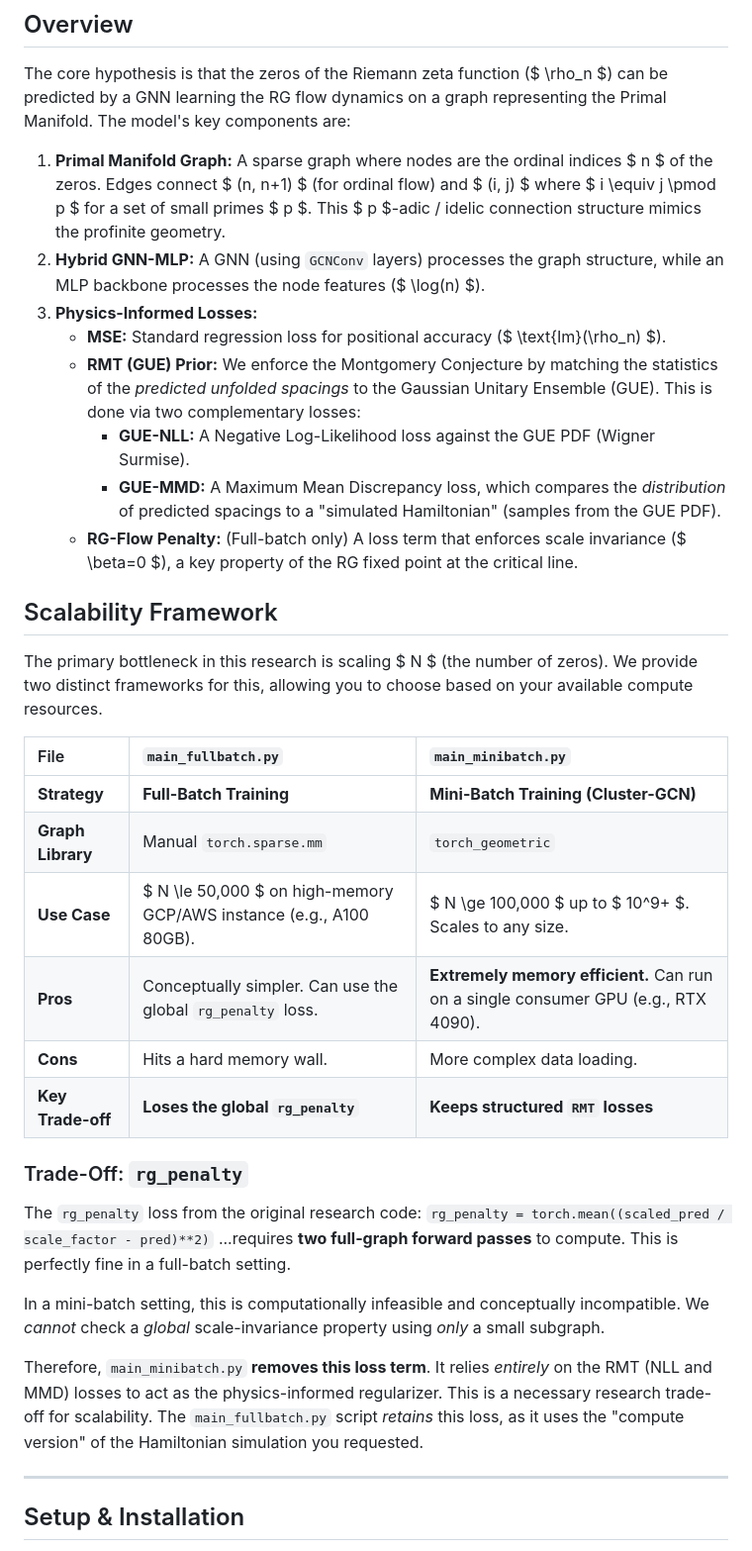
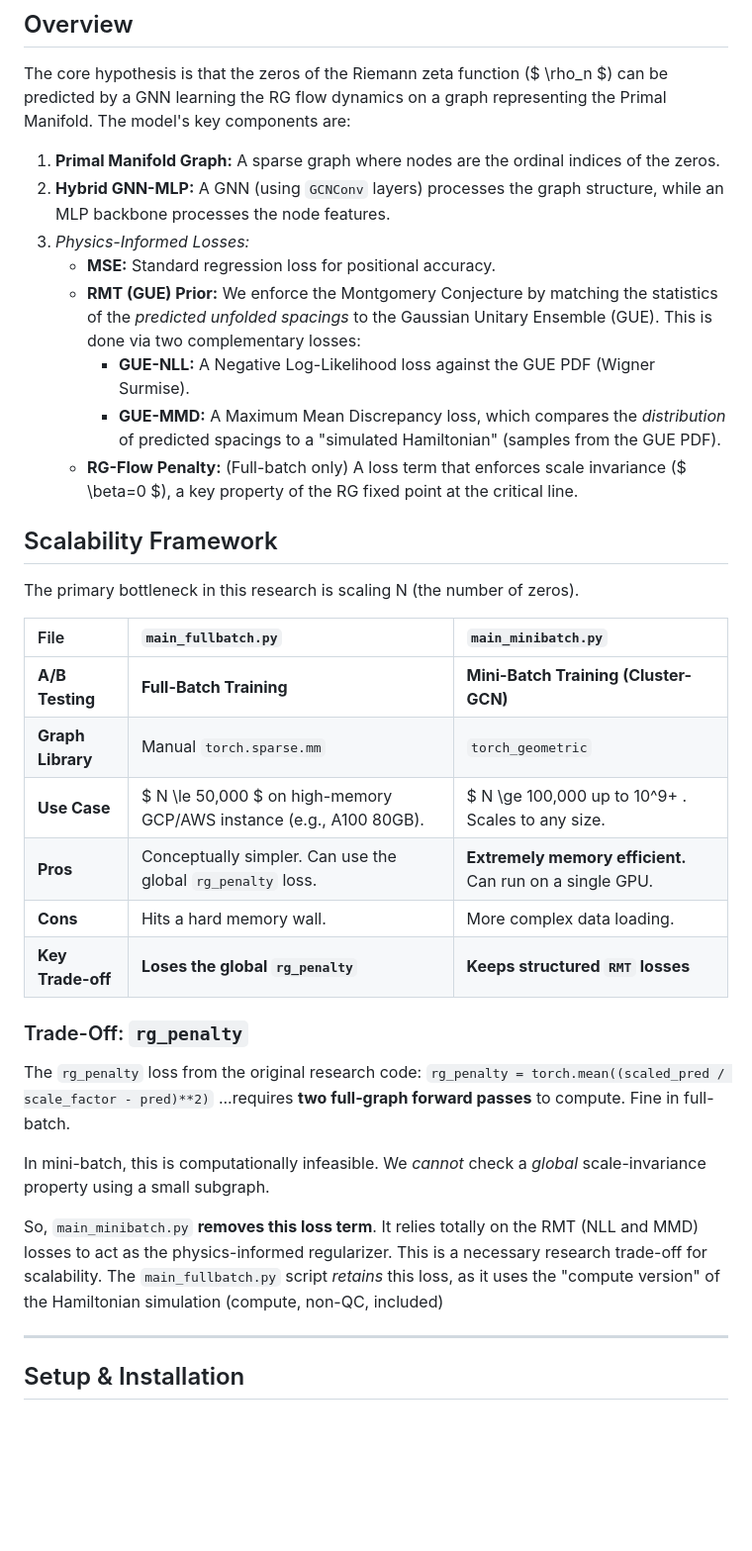
Before and after one commit to XORBKPT/GCP_Hybrid_Neural_Renormalization_Group_Model_RH_Exploration, a Markdown page: README.md, the part around the change. Shown at 99% size. GitHub-like rendering; blank space fills up the shorter version.

```diff
--- a/README.md
+++ b/README.md
@@ -14,10 +14,10 @@ This work is intended for post-doctoral researchers in number theory and quantum
 
 The core hypothesis is that the zeros of the Riemann zeta function ($ \rho_n $) can be predicted by a GNN learning the RG flow dynamics on a graph representing the Primal Manifold. The model's key components are:
 
-1.  **Primal Manifold Graph:** A sparse graph where nodes are the ordinal indices $ n $ of the zeros. Edges connect $ (n, n+1) $ (for ordinal flow) and $ (i, j) $ where $ i \equiv j \pmod p $ for a set of small primes $ p $. This $ p $-adic / idelic connection structure mimics the profinite geometry.
-2.  **Hybrid GNN-MLP:** A GNN (using `GCNConv` layers) processes the graph structure, while an MLP backbone processes the node features ($ \log(n) $).
-3.  **Physics-Informed Losses:**
-    * **MSE:** Standard regression loss for positional accuracy ($ \text{Im}(\rho_n) $).
+1.  **Primal Manifold Graph:** A sparse graph where nodes are the ordinal indices of the zeros.
+2.  **Hybrid GNN-MLP:** A GNN (using `GCNConv` layers) processes the graph structure, while an MLP backbone processes the node features.
+3.  *Physics-Informed Losses:*
+    * **MSE:** Standard regression loss for positional accuracy.
     * **RMT (GUE) Prior:** We enforce the Montgomery Conjecture by matching the statistics of the *predicted unfolded spacings* to the Gaussian Unitary Ensemble (GUE). This is done via two complementary losses:
         * **GUE-NLL:** A Negative Log-Likelihood loss against the GUE PDF (Wigner Surmise).
         * **GUE-MMD:** A Maximum Mean Discrepancy loss, which compares the *distribution* of predicted spacings to a "simulated Hamiltonian" (samples from the GUE PDF).
@@ -25,14 +25,14 @@ The core hypothesis is that the zeros of the Riemann zeta function ($ \rho_n $)
 
 ## Scalability Framework
 
-The primary bottleneck in this research is scaling $ N $ (the number of zeros). We provide two distinct frameworks for this, allowing you to choose based on your available compute resources.
+The primary bottleneck in this research is scaling N (the number of zeros).
 
 | File | `main_fullbatch.py` | `main_minibatch.py` |
 | :--- | :--- | :--- |
-| **Strategy** | **Full-Batch Training** | **Mini-Batch Training (Cluster-GCN)** |
+| **A/B Testing** | **Full-Batch Training** | **Mini-Batch Training (Cluster-GCN)** |
 | **Graph Library** | Manual `torch.sparse.mm` | `torch_geometric` |
-| **Use Case** | $ N \le 50,000 $ on high-memory GCP/AWS instance (e.g., A100 80GB). | $ N \ge 100,000 $ up to $ 10^9+ $. Scales to any size. |
-| **Pros** | Conceptually simpler. Can use the global `rg_penalty` loss. | **Extremely memory efficient.** Can run on a single consumer GPU (e.g., RTX 4090). |
+| **Use Case** | $ N \le 50,000 $ on high-memory GCP/AWS instance (e.g., A100 80GB). | $ N \ge 100,000 up to 10^9+ . Scales to any size. |
+| **Pros** | Conceptually simpler. Can use the global `rg_penalty` loss. | **Extremely memory efficient.** Can run on a single GPU. |
 | **Cons** | Hits a hard memory wall. | More complex data loading. |
 | **Key Trade-off**| **Loses the global `rg_penalty`** | **Keeps structured `RMT` losses** |
 
@@ -40,11 +40,11 @@ The primary bottleneck in this research is scaling $ N $ (the number of zeros).
 
 The `rg_penalty` loss from the original research code:
 `rg_penalty = torch.mean((scaled_pred / scale_factor - pred)**2)`
-...requires **two full-graph forward passes** to compute. This is perfectly fine in a full-batch setting.
+...requires **two full-graph forward passes** to compute. Fine in full-batch.
 
-In a mini-batch setting, this is computationally infeasible and conceptually incompatible. We *cannot* check a *global* scale-invariance property using *only* a small subgraph.
+In mini-batch, this is computationally infeasible. We *cannot* check a *global* scale-invariance property using a small subgraph.
 
-Therefore, `main_minibatch.py` **removes this loss term**. It relies *entirely* on the RMT (NLL and MMD) losses to act as the physics-informed regularizer. This is a necessary research trade-off for scalability. The `main_fullbatch.py` script *retains* this loss, as it uses the "compute version" of the Hamiltonian simulation you requested.
+So, `main_minibatch.py` **removes this loss term**. It relies totally on the RMT (NLL and MMD) losses to act as the physics-informed regularizer. This is a necessary research trade-off for scalability. The `main_fullbatch.py` script *retains* this loss, as it uses the "compute version" of the Hamiltonian simulation (compute, non-QC, included)
 
 ---
 
```
